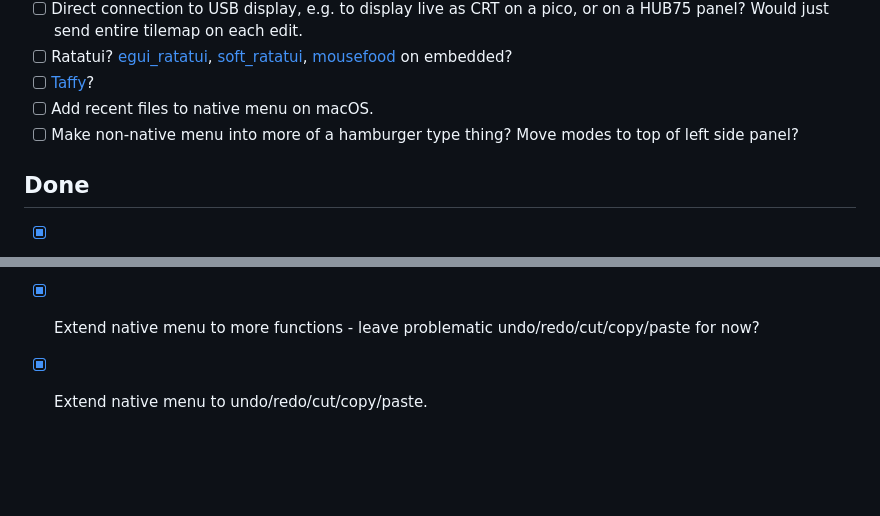
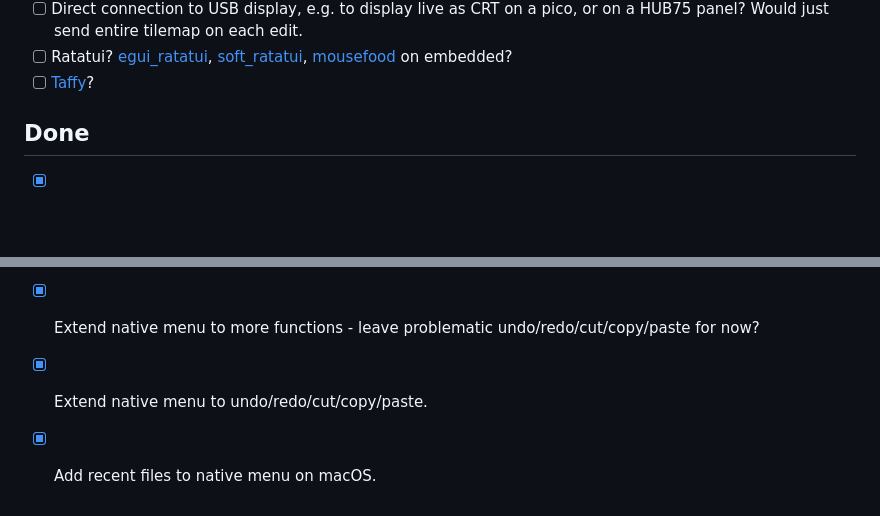
Before and after one commit to mountainlizard/mountain-tiles, a Markdown page: TODO.md, 2 parts joined by grey strips. Rendered like a GitHub page; blank space fills up the shorter version.

Commit message:
Update todo

```diff
--- a/TODO.md
+++ b/TODO.md
@@ -32,8 +32,6 @@
 - [ ] Direct connection to USB display, e.g. to display live as CRT on a pico, or on a HUB75 panel? Would just send entire tilemap on each edit.
 - [ ] Ratatui? [egui_ratatui](https://github.com/gold-silver-copper/egui_ratatui), [soft_ratatui](https://github.com/gold-silver-copper/soft_ratatui), [mousefood](https://github.com/j-g00da/mousefood) on embedded?
 - [ ] [Taffy](https://github.com/PPakalns/egui_taffy/)?
-- [ ] Add recent files to native menu on macOS.
-- [ ] Make non-native menu into more of a hamburger type thing? Move modes to top of left side panel?
 
 ## Done
 
@@ -42,3 +40,4 @@
 - [x] Fix missing icon and window title on Ubuntu - added app id named to match desktop file (which is named after binary, which is named after crate). This fixes the issue at least on Bazzite using a ubuntu box, although it does require copying the .desktop file to `/var/~/.local/share/applications`, since it looks like boxbuddy/distro-box don't do this for you.
 - [x] Extend native menu to more functions - leave problematic undo/redo/cut/copy/paste for now?
 - [x] Extend native menu to undo/redo/cut/copy/paste.
+- [x] Add recent files to native menu on macOS.
```
